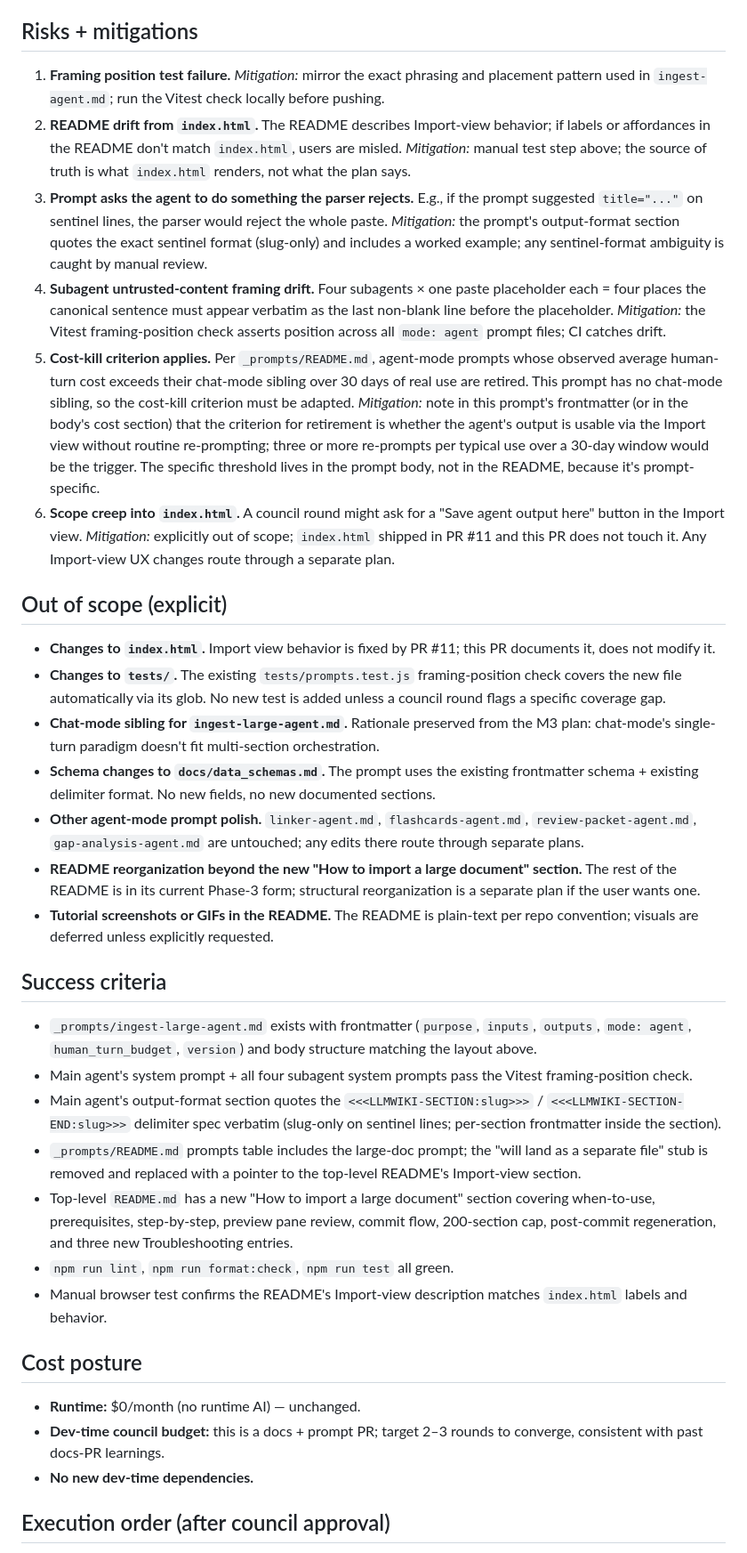
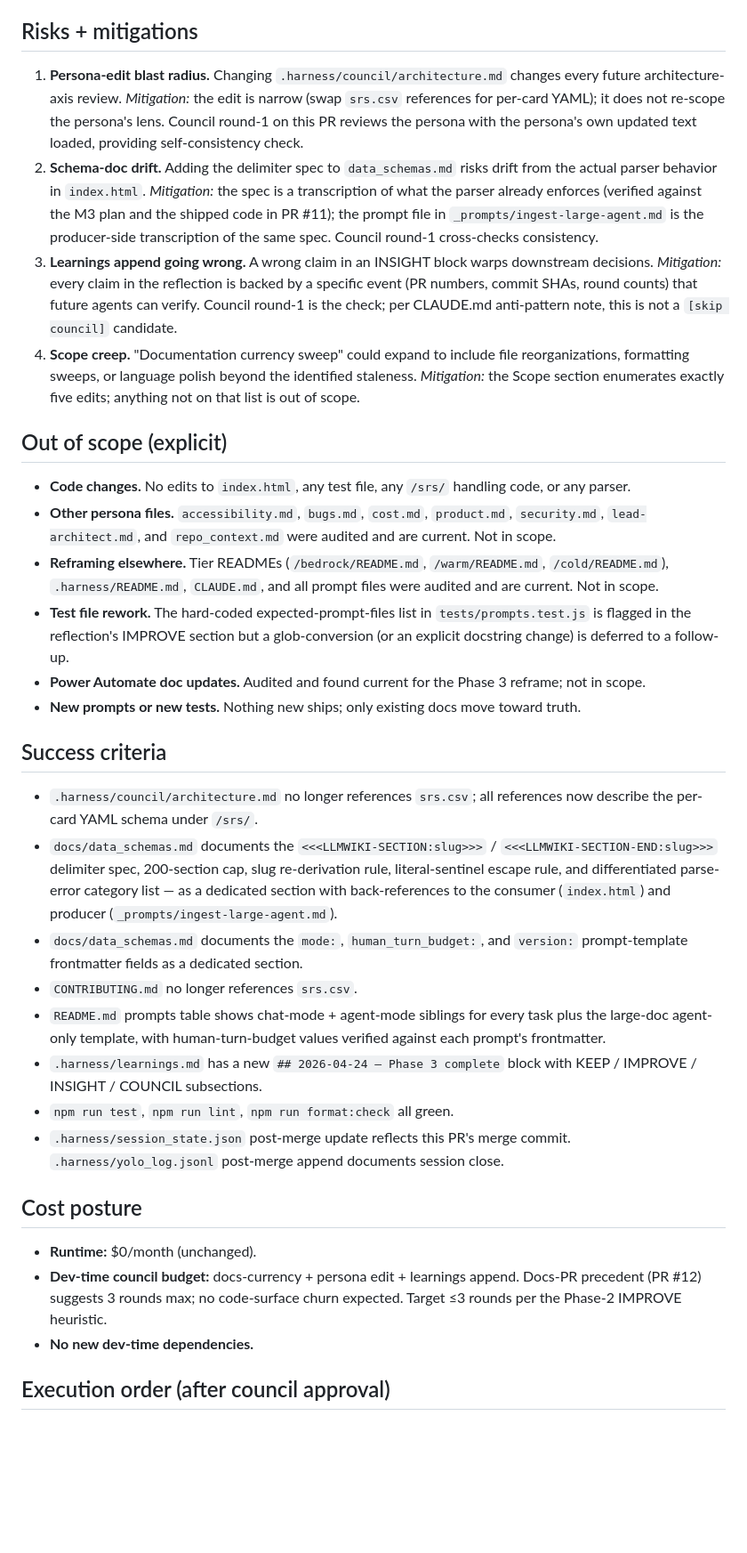
Before and after one commit to Anguijm/LLMwiki-NoDep, a Markdown page: .harness/active_plan.md, the part around one of its changes. Shown at 89% size. GitHub-like rendering; blank space fills up the shorter version.

```diff
--- a/.harness/active_plan.md
+++ b/.harness/active_plan.md
@@ -175,37 +136,35 @@ Add a new top-level section titled **"How to import a large document"**, placed
 
 ## Risks + mitigations
 
-1. **Framing position test failure.** *Mitigation:* mirror the exact phrasing and placement pattern used in `ingest-agent.md`; run the Vitest check locally before pushing.
-2. **README drift from `index.html`.** The README describes Import-view behavior; if labels or affordances in the README don't match `index.html`, users are misled. *Mitigation:* manual test step above; the source of truth is what `index.html` renders, not what the plan says.
-3. **Prompt asks the agent to do something the parser rejects.** E.g., if the prompt suggested `title="..."` on sentinel lines, the parser would reject the whole paste. *Mitigation:* the prompt's output-format section quotes the exact sentinel format (slug-only) and includes a worked example; any sentinel-format ambiguity is caught by manual review.
-4. **Subagent untrusted-content framing drift.** Four subagents × one paste placeholder each = four places the canonical sentence must appear verbatim as the last non-blank line before the placeholder. *Mitigation:* the Vitest framing-position check asserts position across all `mode: agent` prompt files; CI catches drift.
-5. **Cost-kill criterion applies.** Per `_prompts/README.md`, agent-mode prompts whose observed average human-turn cost exceeds their chat-mode sibling over 30 days of real use are retired. This prompt has no chat-mode sibling, so the cost-kill criterion must be adapted. *Mitigation:* note in this prompt's frontmatter (or in the body's cost section) that the criterion for retirement is whether the agent's output is usable via the Import view without routine re-prompting; three or more re-prompts per typical use over a 30-day window would be the trigger. The specific threshold lives in the prompt body, not in the README, because it's prompt-specific.
-6. **Scope creep into `index.html`.** A council round might ask for a "Save agent output here" button in the Import view. *Mitigation:* explicitly out of scope; `index.html` shipped in PR #11 and this PR does not touch it. Any Import-view UX changes route through a separate plan.
+1. **Persona-edit blast radius.** Changing `.harness/council/architecture.md` changes every future architecture-axis review. *Mitigation:* the edit is narrow (swap `srs.csv` references for per-card YAML); it does not re-scope the persona's lens. Council round-1 on this PR reviews the persona with the persona's own updated text loaded, providing self-consistency check.
+2. **Schema-doc drift.** Adding the delimiter spec to `data_schemas.md` risks drift from the actual parser behavior in `index.html`. *Mitigation:* the spec is a transcription of what the parser already enforces (verified against the M3 plan and the shipped code in PR #11); the prompt file in `_prompts/ingest-large-agent.md` is the producer-side transcription of the same spec. Council round-1 cross-checks consistency.
+3. **Learnings append going wrong.** A wrong claim in an INSIGHT block warps downstream decisions. *Mitigation:* every claim in the reflection is backed by a specific event (PR numbers, commit SHAs, round counts) that future agents can verify. Council round-1 is the check; per CLAUDE.md anti-pattern note, this is not a `[skip council]` candidate.
+4. **Scope creep.** "Documentation currency sweep" could expand to include file reorganizations, formatting sweeps, or language polish beyond the identified staleness. *Mitigation:* the Scope section enumerates exactly five edits; anything not on that list is out of scope.
 
 ## Out of scope (explicit)
 
-- **Changes to `index.html`.** Import view behavior is fixed by PR #11; this PR documents it, does not modify it.
-- **Changes to `tests/`.** The existing `tests/prompts.test.js` framing-position check covers the new file automatically via its glob. No new test is added unless a council round flags a specific coverage gap.
-- **Chat-mode sibling for `ingest-large-agent.md`.** Rationale preserved from the M3 plan: chat-mode's single-turn paradigm doesn't fit multi-section orchestration.
-- **Schema changes to `docs/data_schemas.md`.** The prompt uses the existing frontmatter schema + existing delimiter format. No new fields, no new documented sections.
-- **Other agent-mode prompt polish.** `linker-agent.md`, `flashcards-agent.md`, `review-packet-agent.md`, `gap-analysis-agent.md` are untouched; any edits there route through separate plans.
-- **README reorganization beyond the new "How to import a large document" section.** The rest of the README is in its current Phase-3 form; structural reorganization is a separate plan if the user wants one.
-- **Tutorial screenshots or GIFs in the README.** The README is plain-text per repo convention; visuals are deferred unless explicitly requested.
+- **Code changes.** No edits to `index.html`, any test file, any `/srs/` handling code, or any parser.
+- **Other persona files.** `accessibility.md`, `bugs.md`, `cost.md`, `product.md`, `security.md`, `lead-architect.md`, and `repo_context.md` were audited and are current. Not in scope.
+- **Reframing elsewhere.** Tier READMEs (`/bedrock/README.md`, `/warm/README.md`, `/cold/README.md`), `.harness/README.md`, `CLAUDE.md`, and all prompt files were audited and are current. Not in scope.
+- **Test file rework.** The hard-coded expected-prompt-files list in `tests/prompts.test.js` is flagged in the reflection's IMPROVE section but a glob-conversion (or an explicit docstring change) is deferred to a follow-up.
+- **Power Automate doc updates.** Audited and found current for the Phase 3 reframe; not in scope.
+- **New prompts or new tests.** Nothing new ships; only existing docs move toward truth.
 
 ## Success criteria
 
-- `_prompts/ingest-large-agent.md` exists with frontmatter (`purpose`, `inputs`, `outputs`, `mode: agent`, `human_turn_budget`, `version`) and body structure matching the layout above.
-- Main agent's system prompt + all four subagent system prompts pass the Vitest framing-position check.
-- Main agent's output-format section quotes the `<<<LLMWIKI-SECTION:slug>>>` / `<<<LLMWIKI-SECTION-END:slug>>>` delimiter spec verbatim (slug-only on sentinel lines; per-section frontmatter inside the section).
-- `_prompts/README.md` prompts table includes the large-doc prompt; the "will land as a separate file" stub is removed and replaced with a pointer to the top-level README's Import-view section.
-- Top-level `README.md` has a new "How to import a large document" section covering when-to-use, prerequisites, step-by-step, preview pane review, commit flow, 200-section cap, post-commit regeneration, and three new Troubleshooting entries.
-- `npm run lint`, `npm run format:check`, `npm run test` all green.
-- Manual browser test confirms the README's Import-view description matches `index.html` labels and behavior.
+- `.harness/council/architecture.md` no longer references `srs.csv`; all references now describe the per-card YAML schema under `/srs/`.
+- `docs/data_schemas.md` documents the `<<<LLMWIKI-SECTION:slug>>>` / `<<<LLMWIKI-SECTION-END:slug>>>` delimiter spec, 200-section cap, slug re-derivation rule, literal-sentinel escape rule, and differentiated parse-error category list — as a dedicated section with back-references to the consumer (`index.html`) and producer (`_prompts/ingest-large-agent.md`).
+- `docs/data_schemas.md` documents the `mode:`, `human_turn_budget:`, and `version:` prompt-template frontmatter fields as a dedicated section.
+- `CONTRIBUTING.md` no longer references `srs.csv`.
+- `README.md` prompts table shows chat-mode + agent-mode siblings for every task plus the large-doc agent-only template, with human-turn-budget values verified against each prompt's frontmatter.
+- `.harness/learnings.md` has a new `## 2026-04-24 — Phase 3 complete` block with KEEP / IMPROVE / INSIGHT / COUNCIL subsections.
+- `npm run test`, `npm run lint`, `npm run format:check` all green.
+- `.harness/session_state.json` post-merge update reflects this PR's merge commit. `.harness/yolo_log.jsonl` post-merge append documents session close.
 
 ## Cost posture
 
-- **Runtime:** $0/month (no runtime AI) — unchanged.
-- **Dev-time council budget:** this is a docs + prompt PR; target 2–3 rounds to converge, consistent with past docs-PR learnings.
+- **Runtime:** $0/month (unchanged).
+- **Dev-time council budget:** docs-currency + persona edit + learnings append. Docs-PR precedent (PR #12) suggests 3 rounds max; no code-surface churn expected. Target ≤3 rounds per the Phase-2 IMPROVE heuristic.
 - **No new dev-time dependencies.**
 
 ## Execution order (after council approval)
```
Also changed, not shown: other parts of .harness/active_plan.md (+102 -141 lines).
